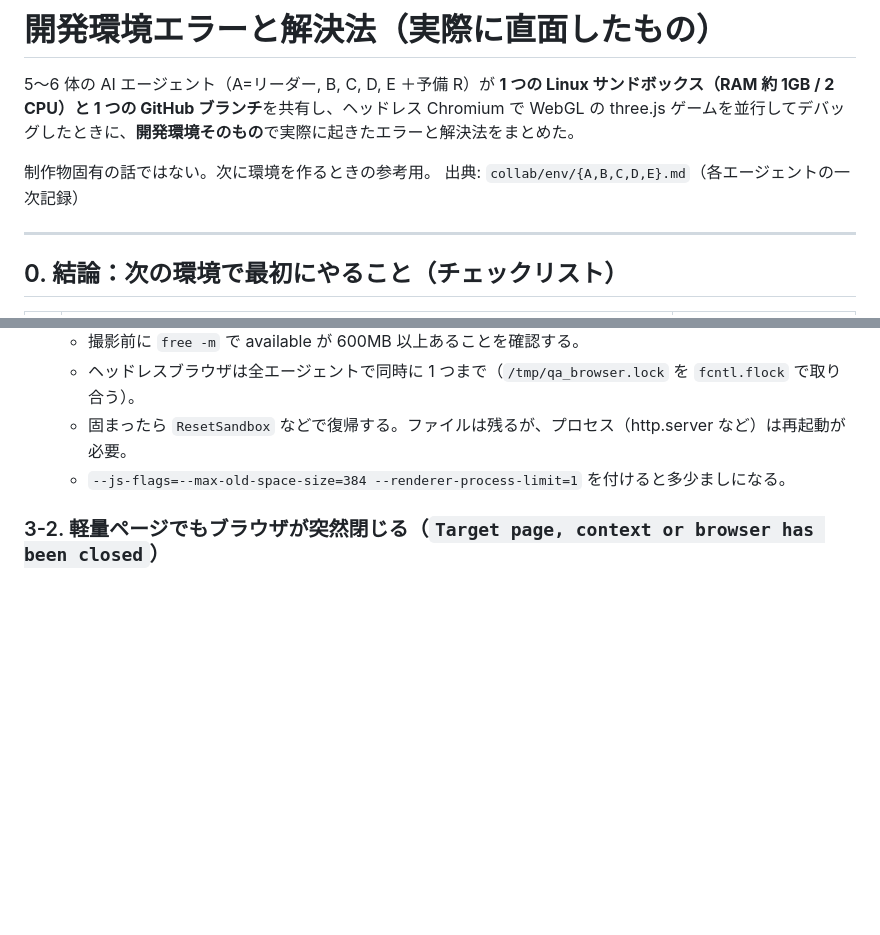
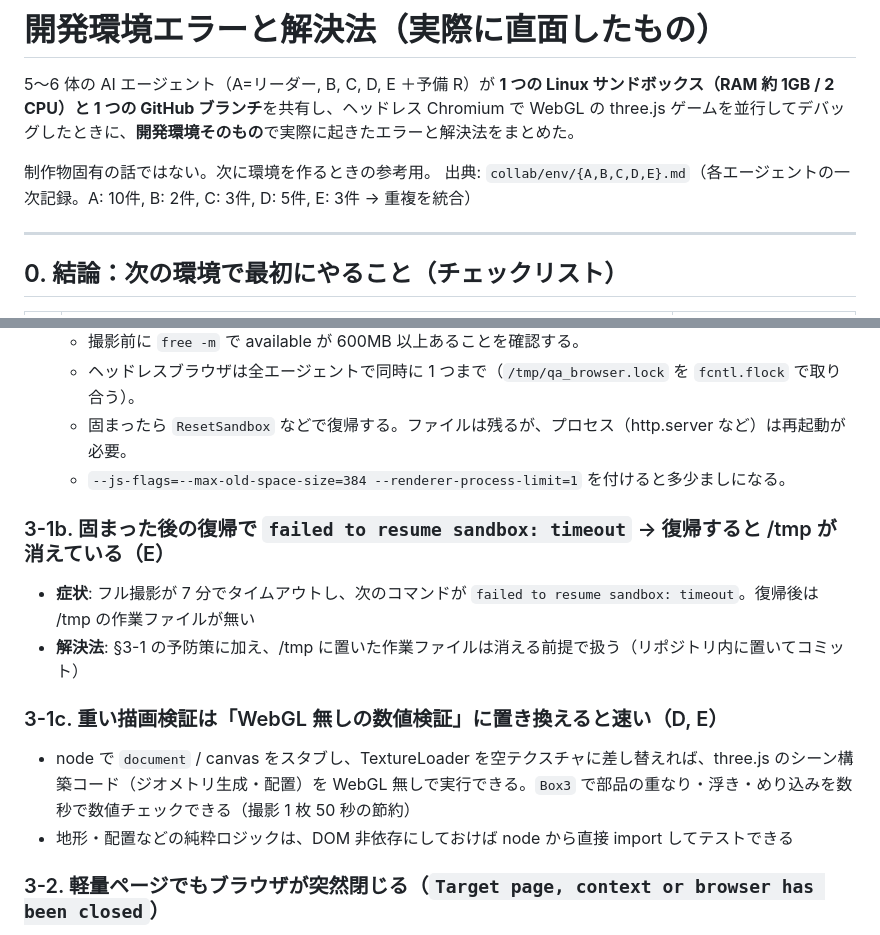
Before and after one commit to sc8z35a-collab/YOAME-CANP-Opus5.5, a Markdown page: DEV_ENV_ERRORS.md, 2 parts joined by grey strips. Rendered like a GitHub page; blank space fills up the shorter version.

Commit message:
docs: DEV_ENV_ERRORS.md final consolidation (D/E notes)

```diff
--- a/DEV_ENV_ERRORS.md
+++ b/DEV_ENV_ERRORS.md
@@ -3,7 +3,7 @@
 5〜6 体の AI エージェント（A=リーダー, B, C, D, E ＋予備 R）が **1 つの Linux サンドボックス（RAM 約 1GB / 2 CPU）と 1 つの GitHub ブランチ**を共有し、ヘッドレス Chromium で WebGL の three.js ゲームを並行してデバッグしたときに、**開発環境そのもの**で実際に起きたエラーと解決法をまとめた。
 
 制作物固有の話ではない。次に環境を作るときの参考用。
-出典: `collab/env/{A,B,C,D,E}.md`（各エージェントの一次記録）
+出典: `collab/env/{A,B,C,D,E}.md`（各エージェントの一次記録。A: 10件, B: 2件, C: 3件, D: 5件, E: 3件 → 重複を統合）
 
 ---
 
@@ -85,6 +85,14 @@
   - 固まったら `ResetSandbox` などで復帰する。ファイルは残るが、プロセス（http.server など）は再起動が必要。
   - `--js-flags=--max-old-space-size=384 --renderer-process-limit=1` を付けると多少ましになる。
 
+### 3-1b. 固まった後の復帰で `failed to resume sandbox: timeout` → 復帰すると /tmp が消えている（E）
+- **症状**: フル撮影が 7 分でタイムアウトし、次のコマンドが `failed to resume sandbox: timeout`。復帰後は /tmp の作業ファイルが無い
+- **解決法**: §3-1 の予防策に加え、/tmp に置いた作業ファイルは消える前提で扱う（リポジトリ内に置いてコミット）
+
+### 3-1c. 重い描画検証は「WebGL 無しの数値検証」に置き換えると速い（D, E）
+- node で `document` / canvas をスタブし、TextureLoader を空テクスチャに差し替えれば、three.js のシーン構築コード（ジオメトリ生成・配置）を WebGL 無しで実行できる。`Box3` で部品の重なり・浮き・めり込みを数秒で数値チェックできる（撮影 1 枚 50 秒の節約）
+- 地形・配置などの純粋ロジックは、DOM 非依存にしておけば node から直接 import してテストできる
+
 ### 3-2. 軽量ページでもブラウザが突然閉じる（`Target page, context or browser has been closed`）
 - **原因**: 3 秒間隔の watchdog が kill する前に、GPU プロセスが OOM で落ちた。
 - **解決法**: 1 ブラウザで連続撮影する枚数を減らし、1 枚ずつ再試行する。シャドウを無効にする（`noshadow`）と通った。
```
